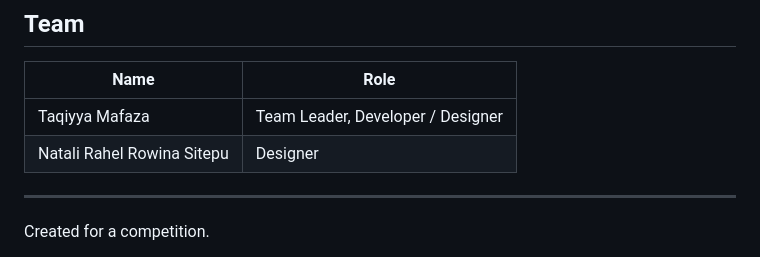
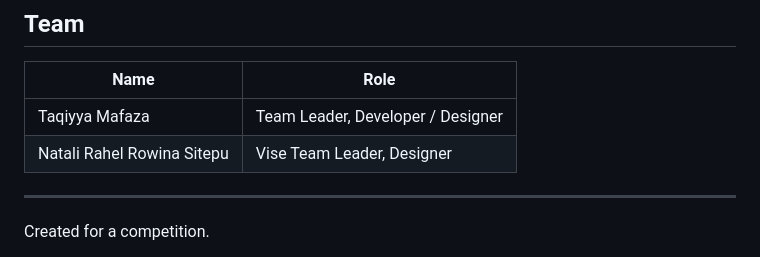
Before and after one commit to Zeiruka/hadir-app, a Markdown page: README.md, the part around the change. Rendered like a GitHub page.

Commit message:
Update role for Natali Rahel Rowina Sitepu

```diff
--- a/README.md
+++ b/README.md
@@ -274,7 +274,7 @@ HADIR's message is simple: **be present for yourself, and for one another.**
 | Name | Role |
 |---|---|
 | Taqiyya Mafaza | Team Leader, Developer / Designer |
-| Natali Rahel Rowina Sitepu | Designer |
+| Natali Rahel Rowina Sitepu | Vise Team Leader, Designer |
 
 ---
 
```
